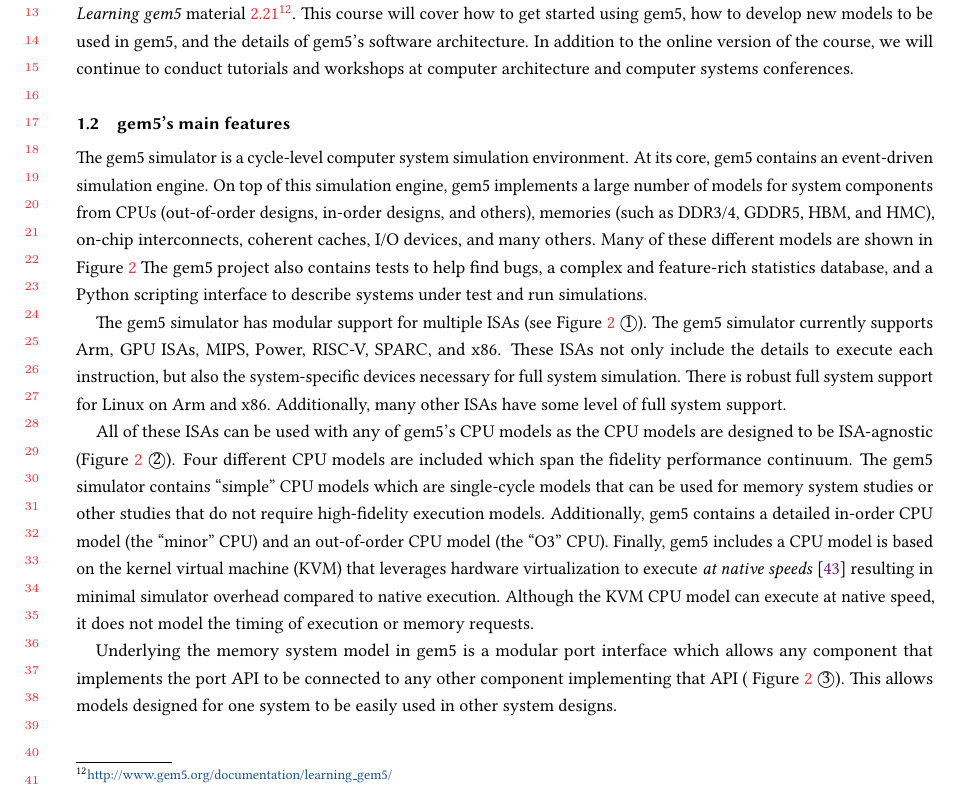
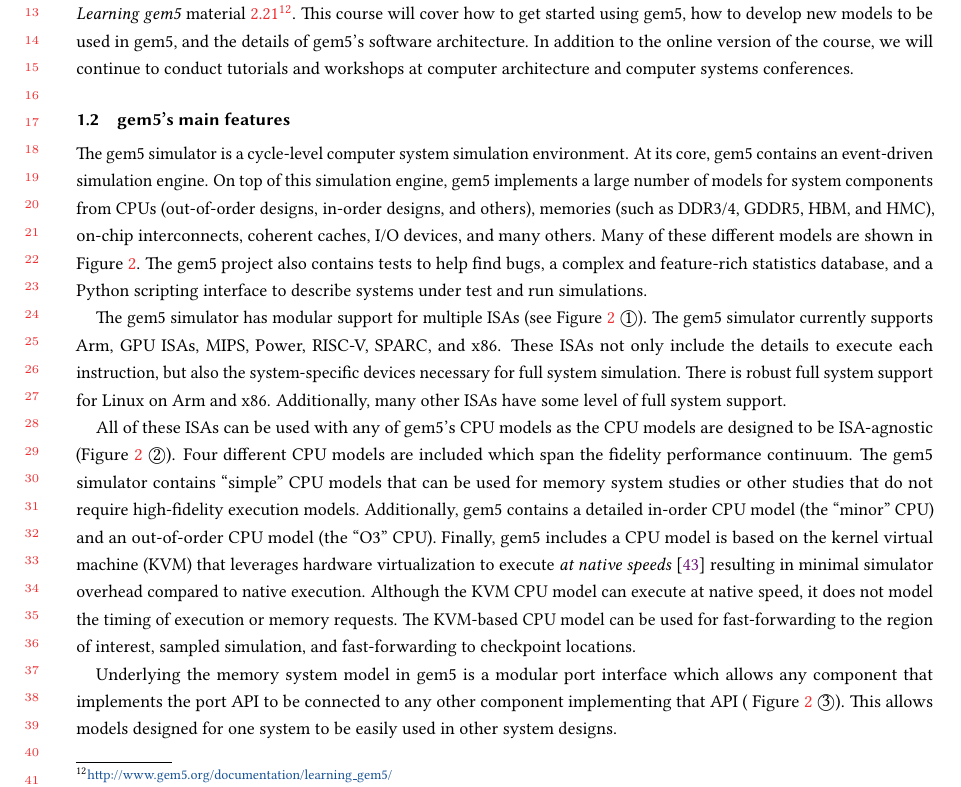
Before and after one commit to darchr/gem5-20-paper, a LaTeX paper (main.tex, which reads intro.tex): part of page 4 of 28, cut so that both start at the same text. Compiled offline with pdfLaTeX.

Commit message:
Fixes #70
Signed-off-by: Jason Lowe-Power <jason@lowepower.com>

```diff
--- a/intro.tex
+++ b/intro.tex
@@ -127,7 +127,7 @@ In addition to the online version of the course, we will continue to conduct tut
 The gem5 simulator is a cycle-level computer system simulation environment.
 At its core, gem5 contains an event-driven simulation engine.
 On top of this simulation engine, gem5 implements a large number of models for system components from CPUs (out-of-order designs, in-order designs, and others), memories (such as DDR3/4, GDDR5, HBM, and HMC), on-chip interconnects, coherent caches, I/O devices, and many others.
-Many of these different models are shown in Figure~\ref{fig:gem5-big-picture}
+Many of these different models are shown in Figure~\ref{fig:gem5-big-picture}.
 The gem5 project also contains tests to help find bugs, a complex and feature-rich statistics database, and a Python scripting interface to describe systems under test and run simulations.
 
 \begin{figure*}
@@ -145,11 +145,11 @@ Additionally, many other ISAs have some level of full system support.
 
 All of these ISAs can be used with any of gem5's CPU models as the CPU models are designed to be ISA-agnostic (Figure~\ref{fig:gem5-big-picture}~\textcircled{2}).
 Four different CPU models are included which span the fidelity performance continuum.
-The gem5 simulator contains ``simple'' CPU models which are single-cycle models that can be used for memory system studies or other studies that do not require high-fidelity execution models.
+The gem5 simulator contains ``simple'' CPU models that can be used for memory system studies or other studies that do not require high-fidelity execution models.
 Additionally, gem5 contains a detailed in-order CPU model (the ``minor'' CPU) and an out-of-order CPU model (the ``O3'' CPU).
 Finally, gem5 includes a CPU model is based on the kernel virtual machine (KVM) that leverages hardware virtualization to execute \emph{at native speeds}~\cite{full-speed-ahead} resulting in minimal simulator overhead compared to native execution.
 Although the KVM CPU model can execute at native speed, it does not model the timing of execution or memory requests.
-
+The KVM-based CPU model can be used for fast-forwarding to the region of interest, sampled simulation, and fast-forwarding to checkpoint locations.
 
 Underlying the memory system model in gem5 is a modular port interface which allows any component that implements the port API to be connected to any other component implementing that API ( Figure~\ref{fig:gem5-big-picture}~\textcircled{3}).
 This allows models designed for one system to be easily used in other system designs.
```
